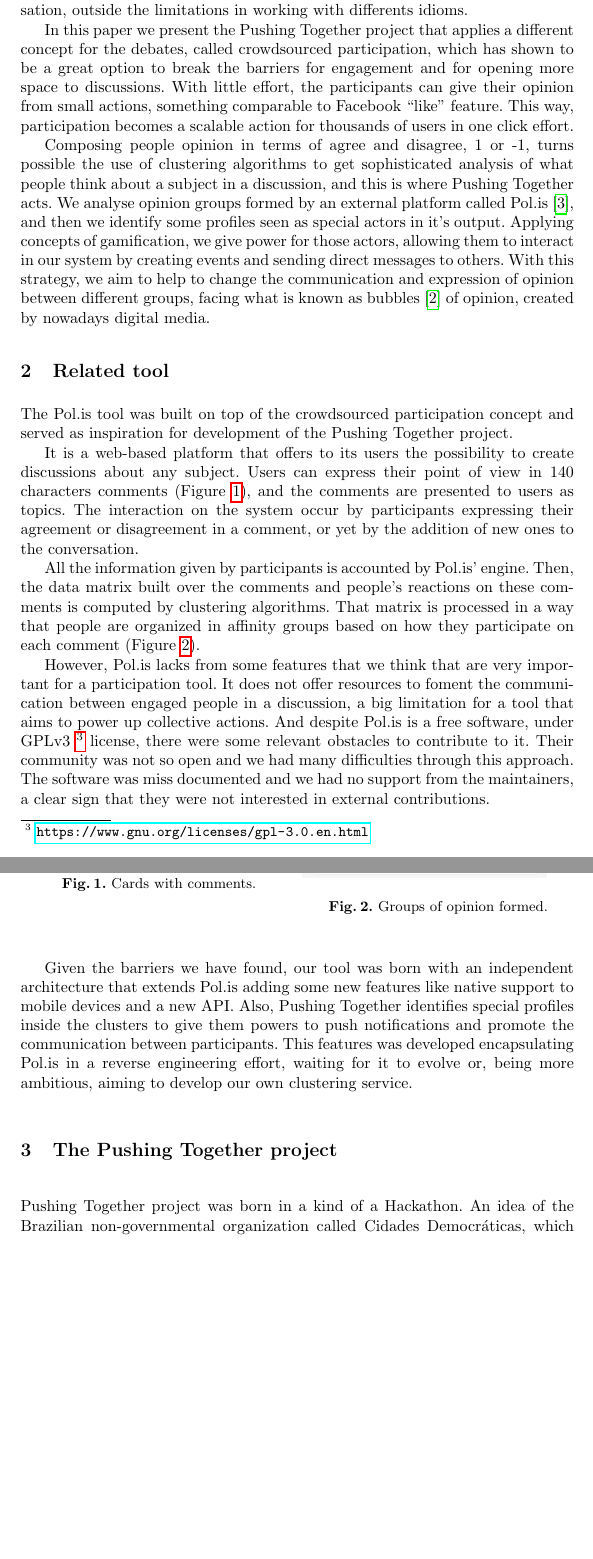
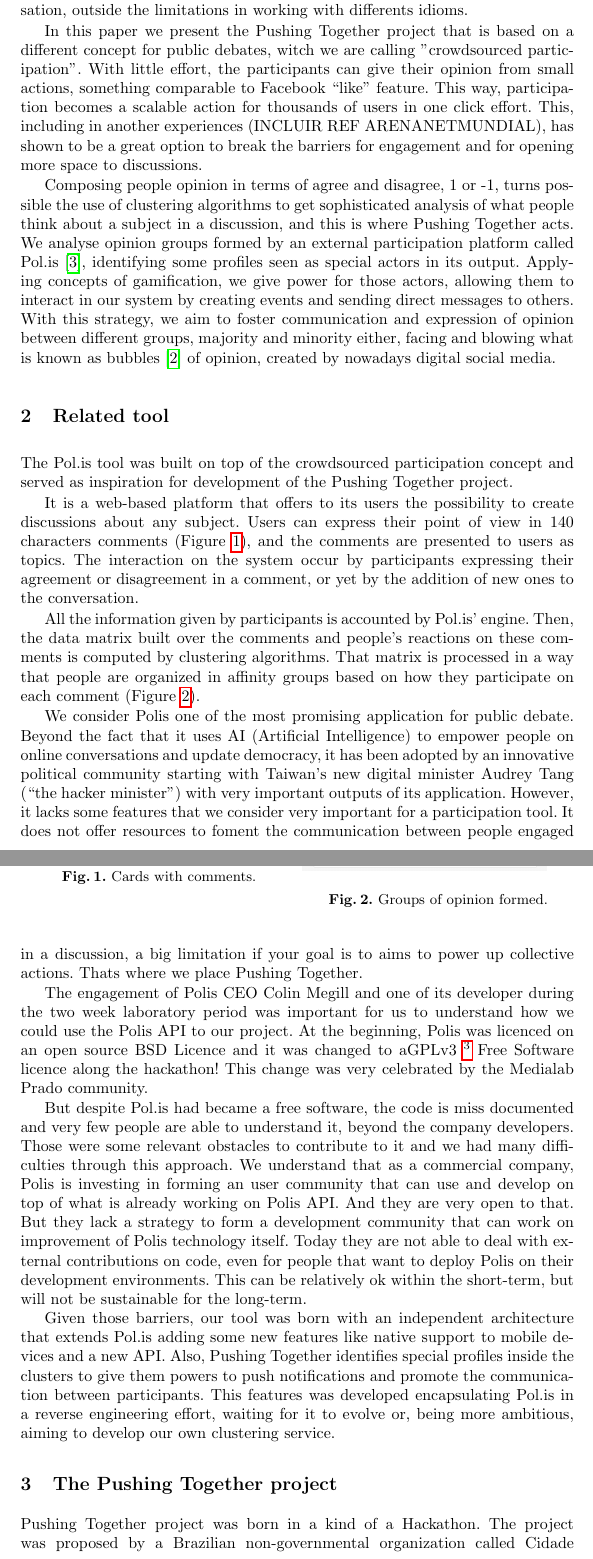
Before and after one commit to tallysmartins/ej-articles, a LaTeX paper (oss-tools-2017-ej/ej.tex): two parts of pages 2 and 3 of 5, joined at a grey line, cut so that both start at the same text, the shorter picture padded with empty space. Compiled offline with pdfLaTeX.

Commit message:
General adjustments and contribution on session related tool about polis community limitations

```diff
--- a/oss-tools-2017-ej/ej.tex
+++ b/oss-tools-2017-ej/ej.tex
@@ -66,26 +66,28 @@ analysis, using natural language processing or others techniques, would be an
 extremely difficult task given the different themes and contexts of each
 conversation, outside the limitations in working with differents idioms.
 
-  In this paper we present the Pushing Together project that applies a
-different concept for the debates, called crowdsourced participation, which has
-shown to be a great option to break the barriers for engagement and for opening
-more space to discussions. With little effort, the participants can give their
+  In this paper we present the Pushing Together project that is based on a
+different concept for public debates, witch we are calling "crowdsourced
+participation". With little effort, the participants can give their
 opinion from small actions, something comparable to Facebook ``like'' feature.
-This way, participation becomes a scalable action for thousands of users in one
-click effort.
+This way, participation becomes a scalable action for thousands of users in
+one click effort. This, including in another experiences (INCLUIR REF
+ARENANETMUNDIAL), has shown to be a great option to break the barriers for
+engagement and for opening more space to discussions.
 
   Composing people opinion in terms of agree and disagree, 1 or -1, turns
 possible the use of clustering algorithms to get sophisticated analysis of what
 people think about a subject in a discussion, and this is where Pushing
-Together acts. We analyse opinion groups formed by an external platform called
-Pol.is \cite{polisSite},
-and then we identify some profiles seen as special actors in it's output.
+Together acts. We analyse opinion groups formed by an external participation
+platform called Pol.is \cite{polisSite},
+identifying some profiles seen as special actors in its output.
 Applying concepts of gamification, we give power for those
 actors, allowing them to interact in our system by creating events and
-sending direct messages to others. With this strategy, we aim to help to change
-the communication and expression of opinion between different groups, facing
-what is known as bubbles \cite{polisInTaiwan} of opinion, created by nowadays
-digital media.
+sending direct messages to others. With this strategy, we aim to foster
+communication and expression of opinion between different groups, majority and
+minority either, facing and blowing what is known as
+bubbles \cite{polisInTaiwan} of opinion, created by nowadays digital
+social media.
 
 \section{Related tool}
 
@@ -120,28 +122,47 @@ on each comment (Figure \ref{fig:polis-2}).
    \end{minipage}
  \end{figure}
 
-  However, Pol.is lacks from some features that we think that are very important
-for a participation tool. It does not offer resources to foment the communication
-between engaged people in a discussion, a big limitation for a tool that
-aims to power up collective actions. And despite Pol.is is a free software, under
-GPLv3 \footnote{\url{https://www.gnu.org/licenses/gpl-3.0.en.html}}
-license, there were some relevant obstacles to contribute to it. Their community
-was not so open and we had many difficulties through this approach.
-The software was miss documented and we had no support from the maintainers, a
-clear sign that they were not interested in external contributions.
+  We consider Polis one of the most promising application for public debate.
+Beyond the fact that it uses AI (Artificial Intelligence) to empower people
+on online conversations and update democracy, it has been adopted by an
+innovative political community starting with Taiwan's new digital minister
+Audrey Tang (“the hacker minister”) with very important outputs of its
+application. However, it lacks some features that we consider very important
+for a participation tool. It does not offer resources to foment the
+communication between people engaged in a discussion, a big limitation if your
+goal is to aims to power up collective actions. Thats where we place Pushing
+Together.
 
-  Given the barriers we have found, our tool was born with an independent
-architecture that extends Pol.is adding some new features like native support
-to mobile devices and a new API. Also, Pushing Together identifies special
-profiles inside the clusters to give them powers to push notifications and promote
-the communication between participants. This features was developed encapsulating
-Pol.is in a reverse engineering effort, waiting for it to evolve or, being more ambitious,
-aiming to develop our own clustering service.
+  The engagement of Polis CEO Colin Megill and one of its developer during the
+two week laboratory period was important for us to understand how we could use
+the Polis API to our project. At the beginning, Polis was licenced on an open
+source BSD Licence and it was changed to
+aGPLv3 \footnote{\url{https://www.gnu.org/licenses/gpl-3.0.en.html}}
+Free Software licence along the hackathon! This change was very celebrated by
+the Medialab Prado community.
+
+  But despite Pol.is had became a free software, the code is miss documented and
+very few people are able to understand it, beyond the company developers. Those
+were some relevant obstacles to contribute to it and we had many  difficulties
+through this approach. We understand that as a commercial company, Polis is
+investing in forming an user community that can use and develop on top of what
+is already working on Polis API. And they are very open to that. But they lack
+a strategy to form a development community that can work on improvement of
+Polis technology itself. Today they are not able to deal with external
+contributions on code, even for people that want to deploy Polis on their
+development environments. This can be relatively ok within the short-term, but
+will not be sustainable for the long-term.
+
+  Given those barriers, our tool was born with an independent architecture
+that extends Pol.is adding some new features like native support to mobile
+devices and a new API. Also, Pushing Together identifies special profiles
+inside the clusters to give them powers to push notifications and promote the
+communication between participants. This features was developed encapsulating
+Pol.is in a reverse engineering effort, waiting for it to evolve or, being more
+ambitious, aiming to develop our own clustering service.
 
 \section{The Pushing Together project}
 \label{sec:pushingtogether}
 
-  Pushing Together project was born in a kind of a Hackathon. An idea of the
-Brazilian non-governmental organization called Cidades Democráticas, which
-participated of an event called Collective Intelligence for Democracy, in
-Madrid, Spain at the end of 2016.
+  Pushing Together project was born in a kind of a Hackathon. The project was
+proposed by a Brazilian non-governmental organization called Cidade Democrática
```
Also changed, not shown: oss-tools-2017-ej/ej.tex (27 more changed lines).
